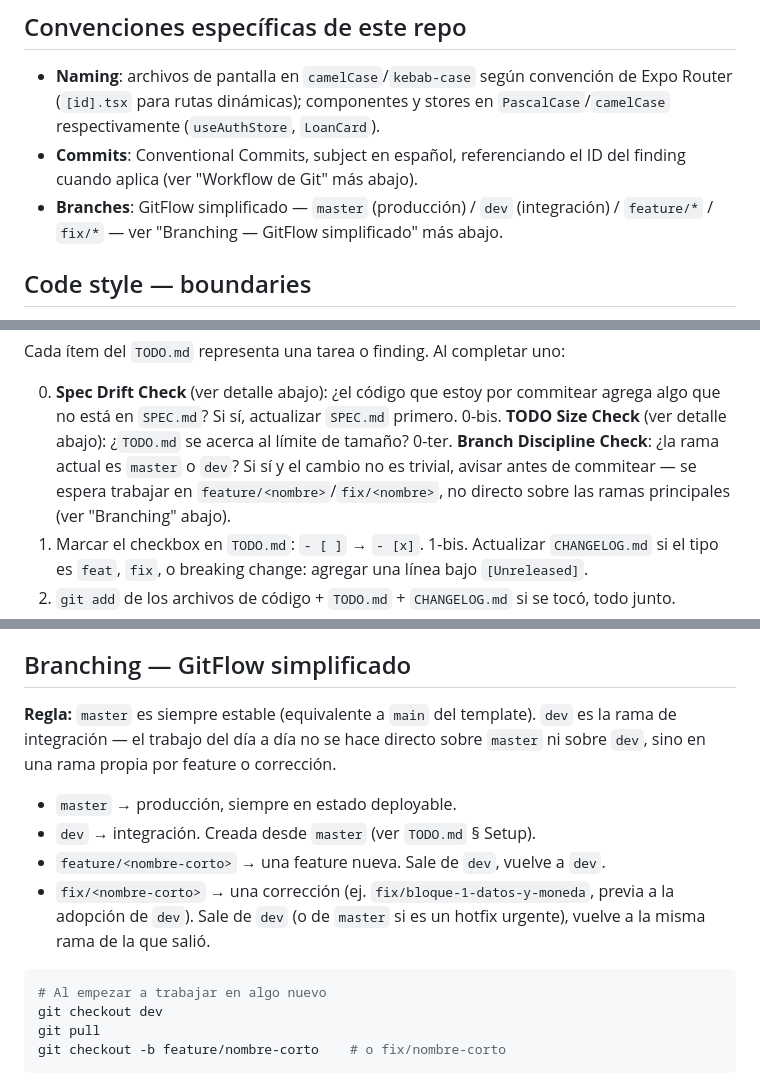
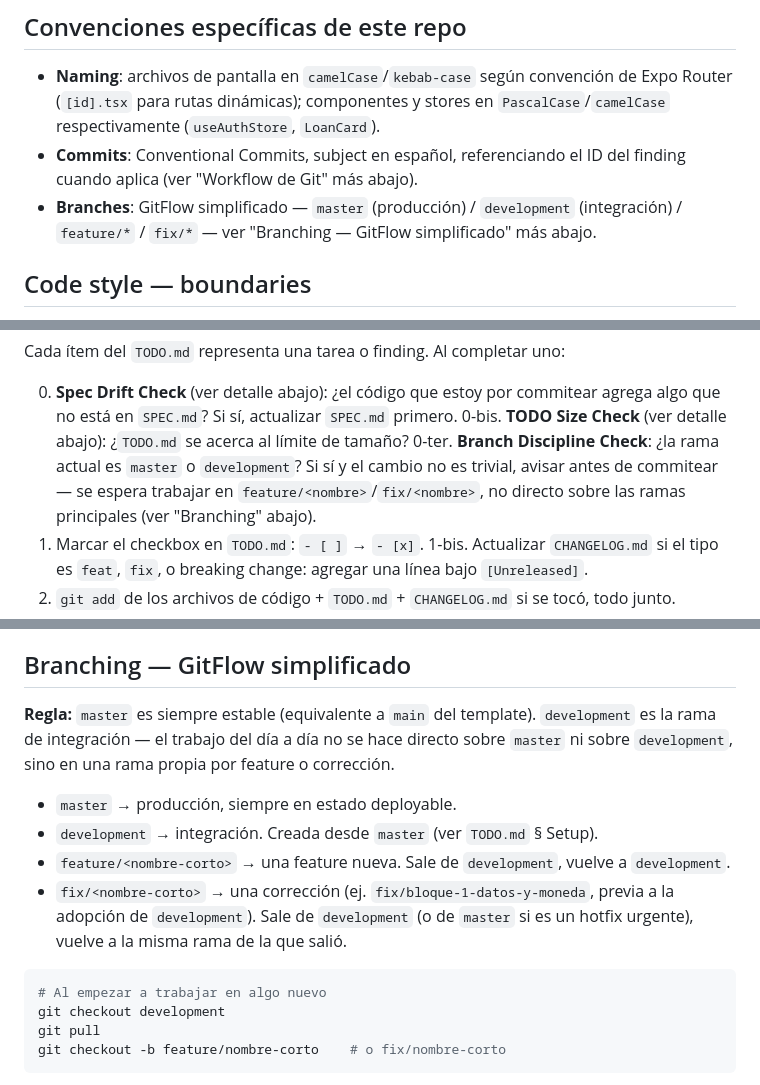
Before and after one commit to carlos0718/cuotify-app, a Markdown page: AGENTS.md, 3 parts joined by grey strips. Rendered like a GitHub page.

Commit message:
docs(agents): renombrar la rama de integracion de dev a development
Co-Authored-By: Claude Sonnet 5 <noreply@anthropic.com>
Claude-Session: https://claude.ai/code/session_017aCAsC5PaZPS8meshVBxi1

````diff
--- a/AGENTS.md
+++ b/AGENTS.md
@@ -141,7 +141,7 @@ Each loan gets a pastel `color_code` from the `colors.loanColors` palette (`src/
 
 - **Naming**: archivos de pantalla en `camelCase`/`kebab-case` según convención de Expo Router (`[id].tsx` para rutas dinámicas); componentes y stores en `PascalCase`/`camelCase` respectivamente (`useAuthStore`, `LoanCard`).
 - **Commits**: Conventional Commits, subject en español, referenciando el ID del finding cuando aplica (ver "Workflow de Git" más abajo).
-- **Branches**: GitFlow simplificado — `master` (producción) / `dev` (integración) / `feature/*` / `fix/*` — ver "Branching — GitFlow simplificado" más abajo.
+- **Branches**: GitFlow simplificado — `master` (producción) / `development` (integración) / `feature/*` / `fix/*` — ver "Branching — GitFlow simplificado" más abajo.
 
 ## Code style — boundaries
 
@@ -356,7 +356,7 @@ Cada ítem del `TODO.md` representa una tarea o finding. Al completar uno:
 
 0. **Spec Drift Check** (ver detalle abajo): ¿el código que estoy por commitear agrega algo que no está en `SPEC.md`? Si sí, actualizar `SPEC.md` primero.
 0-bis. **TODO Size Check** (ver detalle abajo): ¿`TODO.md` se acerca al límite de tamaño?
-0-ter. **Branch Discipline Check**: ¿la rama actual es `master` o `dev`? Si sí y el cambio no es trivial, avisar antes de commitear — se espera trabajar en `feature/<nombre>`/`fix/<nombre>`, no directo sobre las ramas principales (ver "Branching" abajo).
+0-ter. **Branch Discipline Check**: ¿la rama actual es `master` o `development`? Si sí y el cambio no es trivial, avisar antes de commitear — se espera trabajar en `feature/<nombre>`/`fix/<nombre>`, no directo sobre las ramas principales (ver "Branching" abajo).
 1. Marcar el checkbox en `TODO.md`: `- [ ]` → `- [x]`.
 1-bis. Actualizar `CHANGELOG.md` si el tipo es `feat`, `fix`, o breaking change: agregar una línea bajo `[Unreleased]`.
 2. `git add` de los archivos de código + `TODO.md` + `CHANGELOG.md` si se tocó, todo junto.
@@ -400,16 +400,16 @@ wc -l TODO.md
 
 ## Branching — GitFlow simplificado
 
-**Regla:** `master` es siempre estable (equivalente a `main` del template). `dev` es la rama de integración — el trabajo del día a día no se hace directo sobre `master` ni sobre `dev`, sino en una rama propia por feature o corrección.
+**Regla:** `master` es siempre estable (equivalente a `main` del template). `development` es la rama de integración — el trabajo del día a día no se hace directo sobre `master` ni sobre `development`, sino en una rama propia por feature o corrección.
 
 - `master` → producción, siempre en estado deployable.
-- `dev` → integración. Creada desde `master` (ver `TODO.md` § Setup).
-- `feature/<nombre-corto>` → una feature nueva. Sale de `dev`, vuelve a `dev`.
-- `fix/<nombre-corto>` → una corrección (ej. `fix/bloque-1-datos-y-moneda`, previa a la adopción de `dev`). Sale de `dev` (o de `master` si es un hotfix urgente), vuelve a la misma rama de la que salió.
+- `development` → integración. Creada desde `master` (ver `TODO.md` § Setup).
+- `feature/<nombre-corto>` → una feature nueva. Sale de `development`, vuelve a `development`.
+- `fix/<nombre-corto>` → una corrección (ej. `fix/bloque-1-datos-y-moneda`, previa a la adopción de `development`). Sale de `development` (o de `master` si es un hotfix urgente), vuelve a la misma rama de la que salió.
 
 ```bash
 # Al empezar a trabajar en algo nuevo
-git checkout dev
+git checkout development
 git pull
 git checkout -b feature/nombre-corto    # o fix/nombre-corto
 ```
````
Also changed, not shown: TODO.md (+1 -1 lines).
